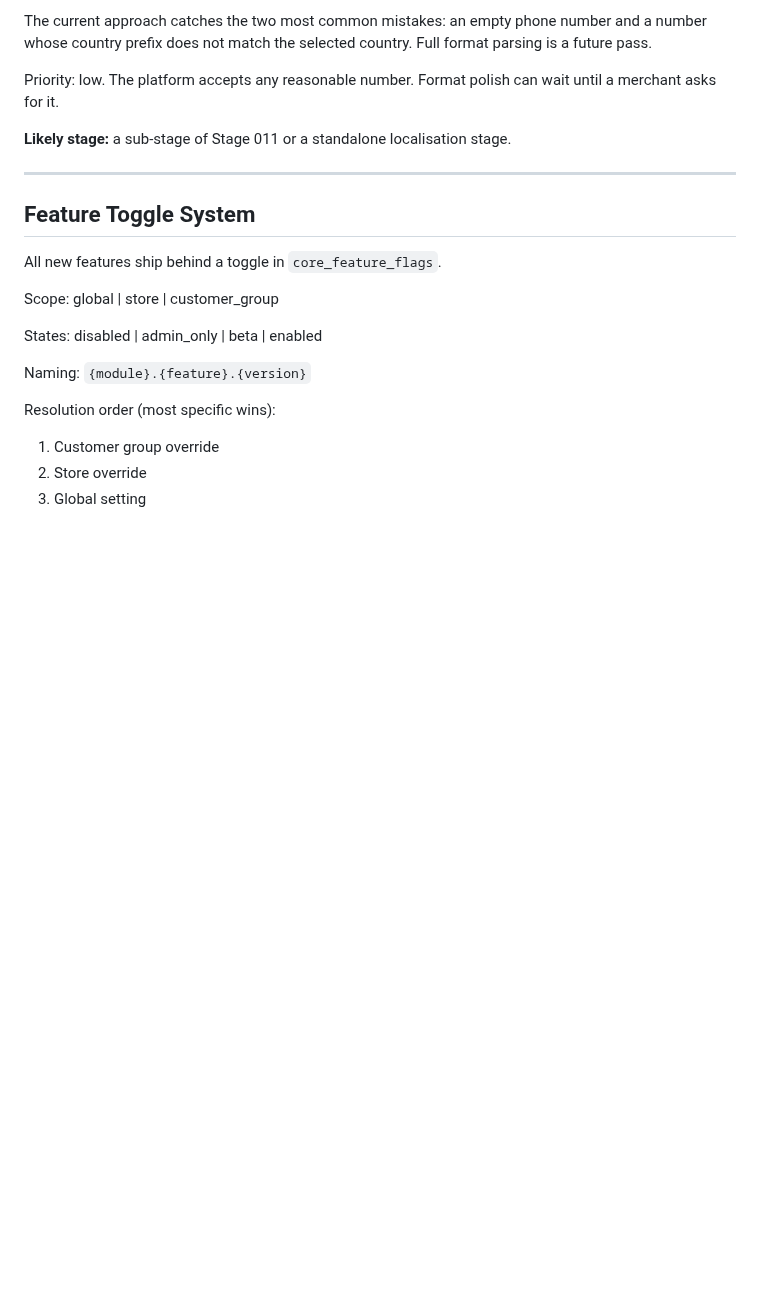
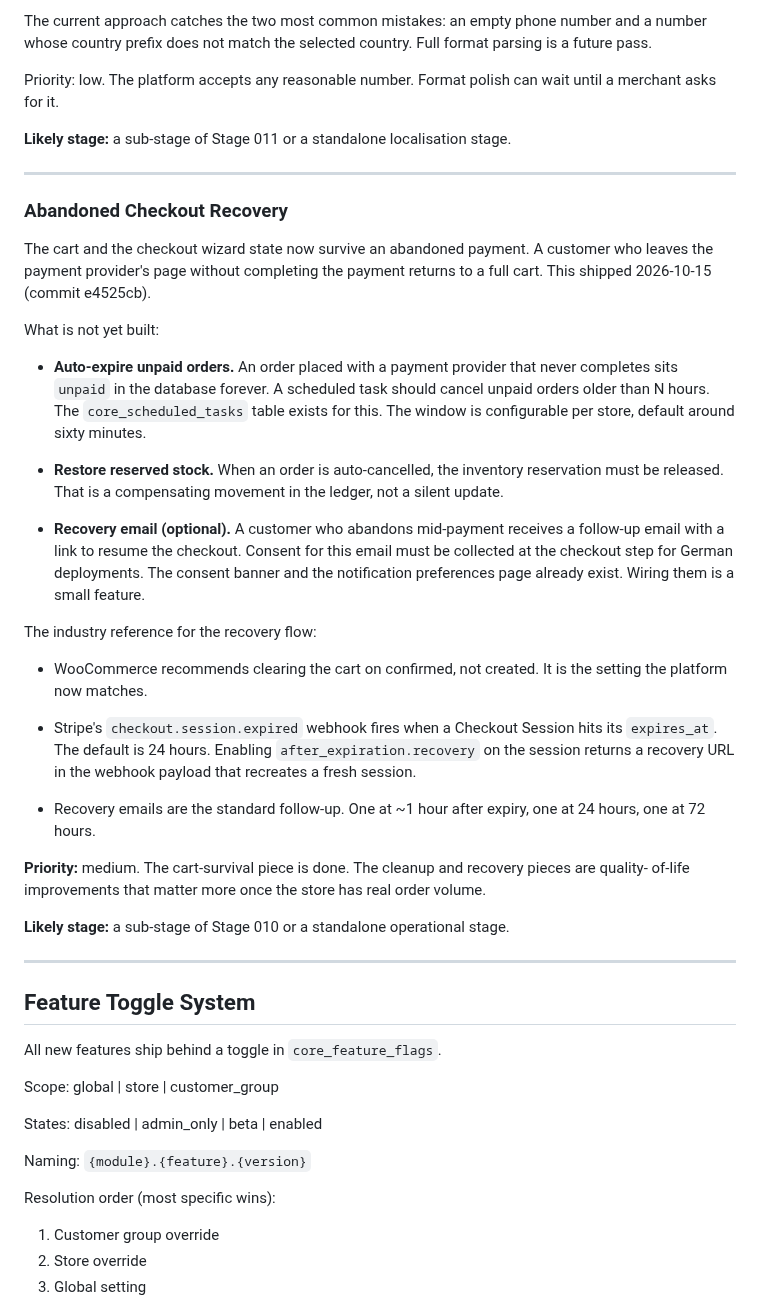
Before and after one commit to bobsplaceshop-art/commerceaid, a Markdown page: docs/ROADMAP.md, the part around the change. Rendered like a GitHub page; blank space fills up the shorter version.

```diff
--- a/docs/ROADMAP.md
+++ b/docs/ROADMAP.md
@@ -1540,6 +1540,64 @@ standalone localisation stage.
 
 ---
 
+### Abandoned Checkout Recovery
+
+The cart and the checkout wizard state now survive
+an abandoned payment. A customer who leaves the
+payment provider's page without completing the
+payment returns to a full cart. This shipped
+2026-10-15 (commit e4525cb).
+
+What is not yet built:
+
+  - **Auto-expire unpaid orders.** An order placed
+    with a payment provider that never completes
+    sits `unpaid` in the database forever. A
+    scheduled task should cancel unpaid orders older
+    than N hours. The `core_scheduled_tasks` table
+    exists for this. The window is configurable per
+    store, default around sixty minutes.
+
+  - **Restore reserved stock.** When an order is
+    auto-cancelled, the inventory reservation must
+    be released. That is a compensating movement in
+    the ledger, not a silent update.
+
+  - **Recovery email (optional).** A customer who
+    abandons mid-payment receives a follow-up email
+    with a link to resume the checkout. Consent for
+    this email must be collected at the checkout
+    step for German deployments. The consent banner
+    and the notification preferences page already
+    exist. Wiring them is a small feature.
+
+The industry reference for the recovery flow:
+
+  - WooCommerce recommends clearing the cart on
+    confirmed, not created. It is the setting the
+    platform now matches.
+
+  - Stripe's `checkout.session.expired` webhook
+    fires when a Checkout Session hits its
+    `expires_at`. The default is 24 hours.
+    Enabling `after_expiration.recovery` on the
+    session returns a recovery URL in the webhook
+    payload that recreates a fresh session.
+
+  - Recovery emails are the standard follow-up.
+    One at ~1 hour after expiry, one at 24 hours,
+    one at 72 hours.
+
+**Priority:** medium. The cart-survival piece is
+done. The cleanup and recovery pieces are quality-
+of-life improvements that matter more once the
+store has real order volume.
+
+**Likely stage:** a sub-stage of Stage 010 or a
+standalone operational stage.
+
+---
+
 ## Feature Toggle System
 
 All new features ship behind a toggle in `core_feature_flags`.
```
Also changed, not shown: docs/STATUS.md (+18 -0 lines), docs/sessions/2026-10-15-3.md (added, +229 -0 lines).
